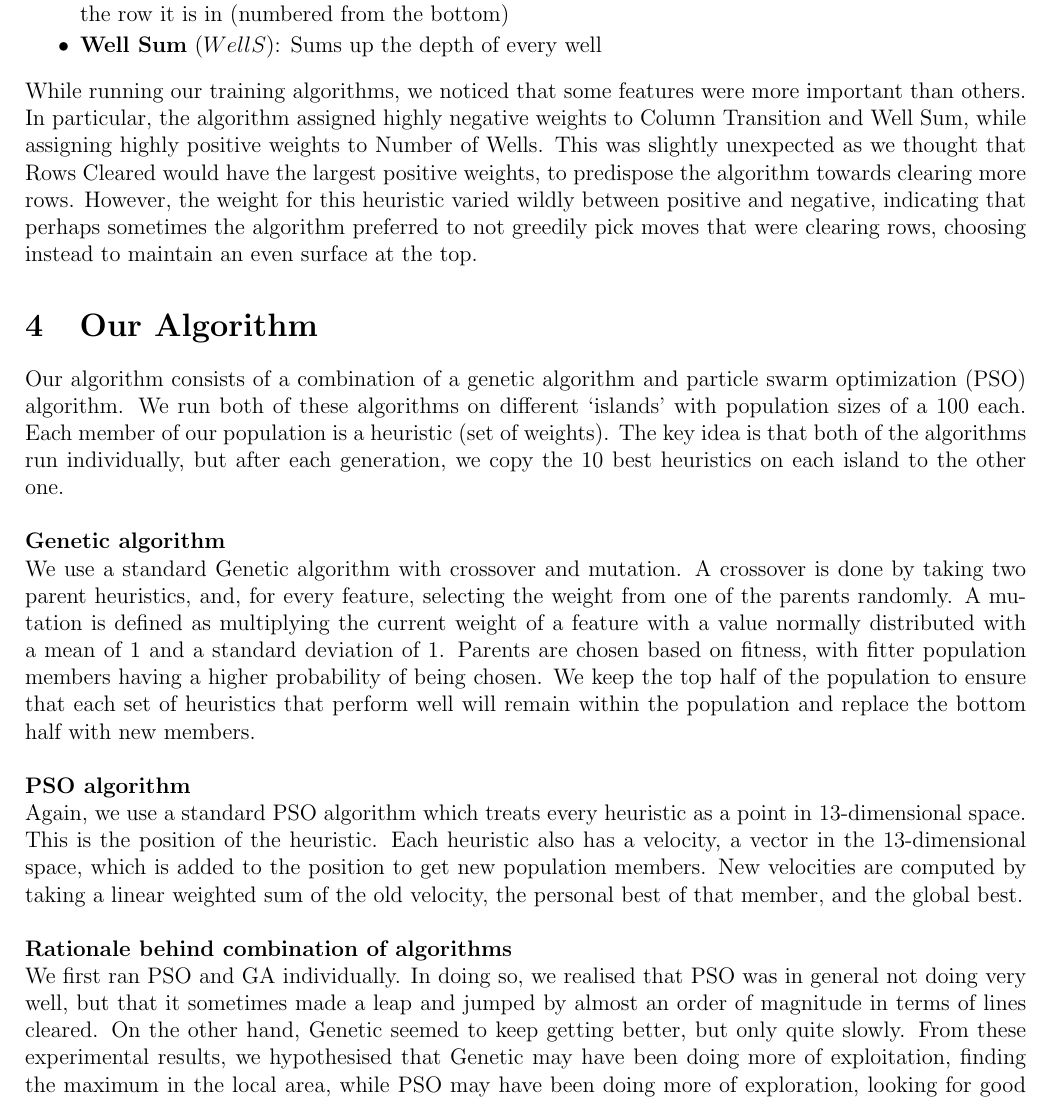
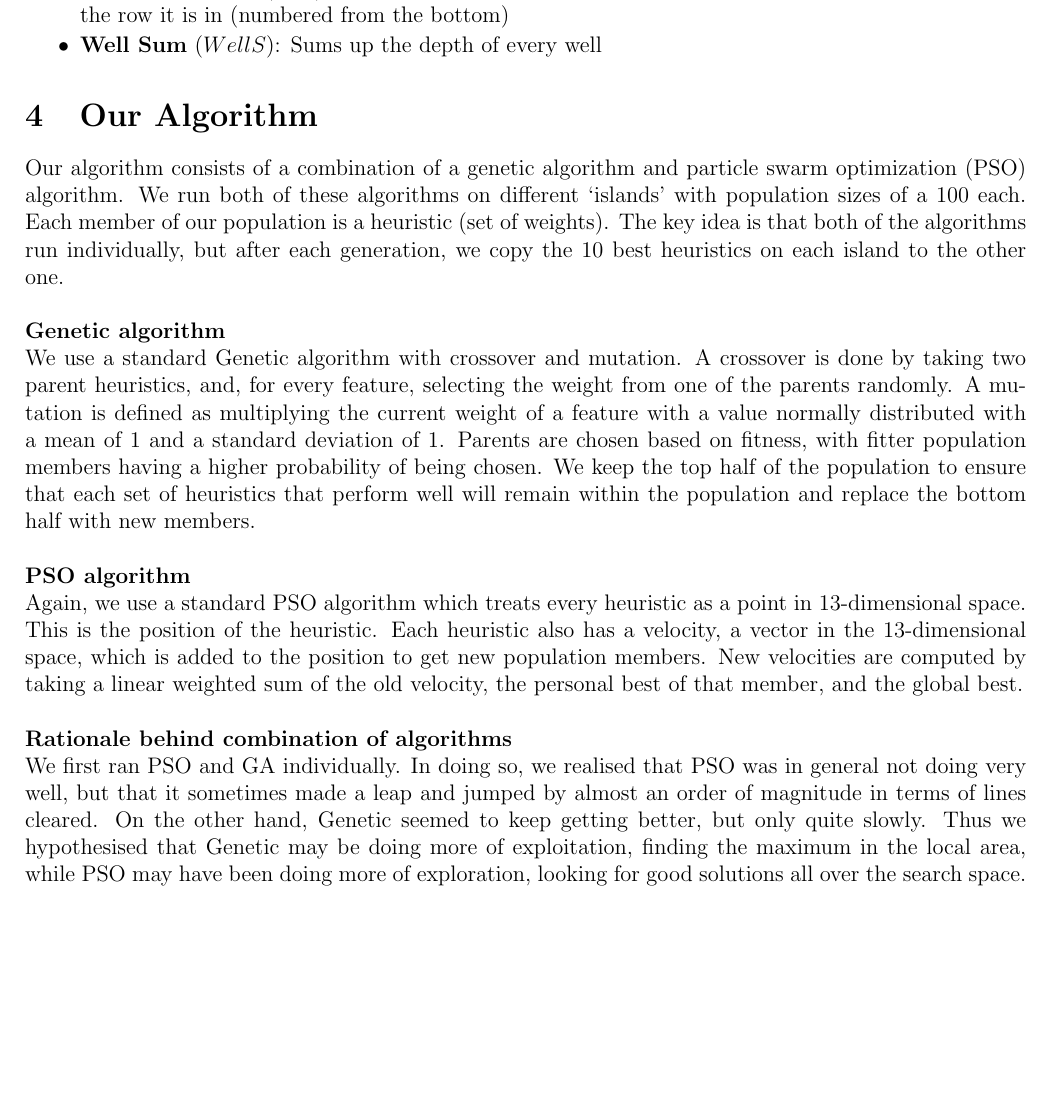
Before and after one commit to gaobo9109/Tetris-Game, a LaTeX document (report/report.tex): part of page 2 of 6, cut so that both start at the same text, the shorter picture padded with empty space. Compiled offline with pdfLaTeX.

Commit message:
Remove importance of features

```diff
--- a/report/report.tex
+++ b/report/report.tex
@@ -71,15 +71,15 @@
         \item \textbf{Well Sum} ($WellS$): Sums up the depth of every well
     \end{itemize}
 
-    While running our training algorithms, we noticed that some features were more
-	important than others. In particular, the algorithm assigned highly negative
-	weights to Column Transition and Well Sum, while assigning highly positive
-	weights to Number of Wells. This was slightly unexpected as we thought that
-	Rows Cleared would have the largest positive weights, to predispose the algorithm
-	towards clearing more rows. However, the weight for this heuristic varied wildly
-	between positive and negative, indicating that perhaps sometimes the algorithm
-	preferred to not greedily pick moves that were clearing rows, choosing instead
-	to maintain an even surface at the top.
+    % While running our training algorithms, we noticed that some features were more
+	% important than others. In particular, the algorithm assigned highly negative
+	% weights to Column Transition and Well Sum, while assigning highly positive
+	% weights to Number of Wells. This was slightly unexpected as we thought that
+	% Rows Cleared would have the largest positive weights, to predispose the algorithm
+	% towards clearing more rows. However, the weight for this heuristic varied wildly
+	% between positive and negative, indicating that perhaps sometimes the algorithm
+	% preferred to not greedily pick moves that were clearing rows, choosing instead
+	% to maintain an even surface at the top.
 
     \section{Our Algorithm}
 
@@ -110,8 +110,8 @@
 	We first ran PSO and GA individually. In doing so, we realised that PSO was in general not doing
 	very well, but that it sometimes made a leap and jumped by almost an order of magnitude
 	in terms of lines cleared. On the other hand, Genetic seemed to keep getting
-	better, but only quite slowly. From these experimental results, we hypothesised
-	that Genetic may have been doing more of exploitation, finding the maximum in the local area,
+	better, but only quite slowly. Thus we hypothesised
+	that Genetic may be doing more of exploitation, finding the maximum in the local area,
 	while PSO may have been doing more of exploration, looking for good solutions all over
 	the search space. Hence we thought that perhaps if we combined the two,
 	PSO could lead Genetic to better areas, which Genetic could then drill down into.
```
Also changed, not shown: report/report.pdf, 3 other files.
